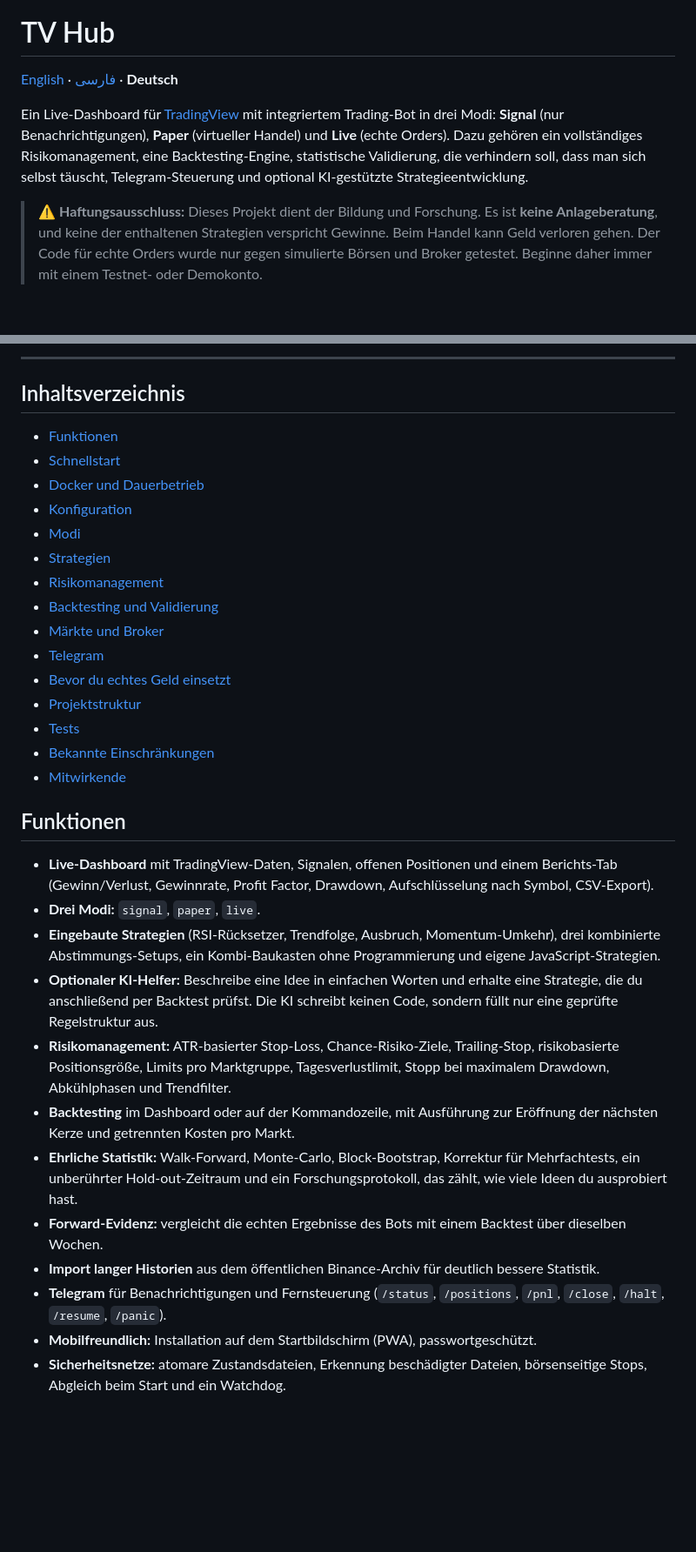
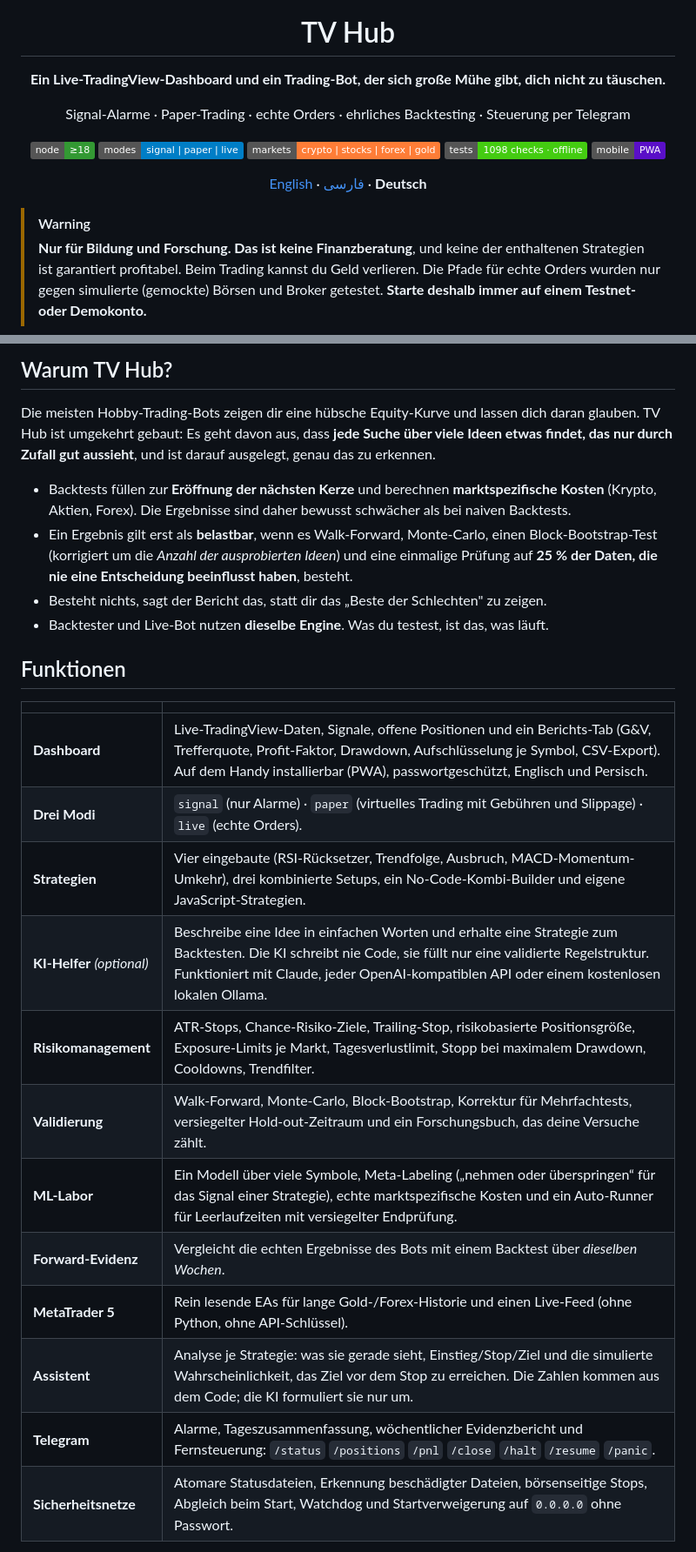
Before and after one commit to medad21/tv-hub, a Markdown page: README.de.md, 2 parts joined by grey strips. Shown at 87% size. GitHub-like rendering; badges without logos; blank space fills up the shorter version.

```diff
--- a/README.de.md
+++ b/README.de.md
@@ -1,8 +5,19 @@
 # TV Hub
+
+**Ein Live-TradingView-Dashboard und ein Trading-Bot, der sich große Mühe gibt, dich nicht zu täuschen.**
+
+Signal-Alarme · Paper-Trading · echte Orders · ehrliches Backtesting · Steuerung per Telegram
+
+![Node.js](https://img.shields.io/badge/node-%E2%89%A518-339933?logo=node.js&logoColor=white)
+![Modes](https://img.shields.io/badge/modes-signal%20%7C%20paper%20%7C%20live-blue)
+![Markets](https://img.shields.io/badge/markets-crypto%20%7C%20stocks%20%7C%20forex%20%7C%20gold-orange)
+![Tests](https://img.shields.io/badge/tests-1098%20checks%20%C2%B7%20offline-brightgreen)
+![PWA](https://img.shields.io/badge/mobile-PWA-5A0FC8)
 
 [English](README.md) · [فارسی](README.fa.md) · **Deutsch**
 
-Ein Live-Dashboard für [TradingView](https://www.tradingview.com) mit integriertem Trading-Bot in drei Modi: **Signal** (nur Benachrichtigungen), **Paper** (virtueller Handel) und **Live** (echte Orders). Dazu gehören ein vollständiges Risikomanagement, eine Backtesting-Engine, statistische Validierung, die verhindern soll, dass man sich selbst täuscht, Telegram-Steuerung und optional KI-gestützte Strategieentwicklung.
+</div>
 
-> ⚠️ **Haftungsausschluss:** Dieses Projekt dient der Bildung und Forschung. Es ist **keine Anlageberatung**, und keine der enthaltenen Strategien verspricht Gewinne. Beim Handel kann Geld verloren gehen. Der Code für echte Orders wurde nur gegen simulierte Börsen und Broker getestet. Beginne daher immer mit einem Testnet- oder Demokonto.
+> [!WARNING]
+> **Nur für Bildung und Forschung. Das ist keine Finanzberatung**, und keine der enthaltenen Strategien ist garantiert profitabel. Beim Trading kannst du Geld verlieren. Die Pfade für echte Orders wurden nur gegen simulierte (gemockte) Börsen und Broker getestet. **Starte deshalb immer auf einem Testnet- oder Demokonto.**
 
@@ -10,35 +25,27 @@ Ein Live-Dashboard für [TradingView](https://www.tradingview.com) mit integrier
 
----
+## Warum TV Hub?
 
-## Inhaltsverzeichnis
+Die meisten Hobby-Trading-Bots zeigen dir eine hübsche Equity-Kurve und lassen dich daran glauben. TV Hub ist umgekehrt gebaut: Es geht davon aus, dass **jede Suche über viele Ideen etwas findet, das nur durch Zufall gut aussieht**, und ist darauf ausgelegt, genau das zu erkennen.
 
-- [Funktionen](#funktionen)
-- [Schnellstart](#schnellstart)
-- [Docker und Dauerbetrieb](#docker-und-dauerbetrieb)
-- [Konfiguration](#konfiguration)
-- [Modi](#modi)
-- [Strategien](#strategien)
-- [Risikomanagement](#risikomanagement)
-- [Backtesting und Validierung](#backtesting-und-validierung)
-- [Märkte und Broker](#märkte-und-broker)
-- [Telegram](#telegram)
-- [Bevor du echtes Geld einsetzt](#bevor-du-echtes-geld-einsetzt)
-- [Projektstruktur](#projektstruktur)
-- [Tests](#tests)
-- [Bekannte Einschränkungen](#bekannte-einschränkungen)
-- [Mitwirkende](#mitwirkende)
+- Backtests füllen zur **Eröffnung der nächsten Kerze** und berechnen **marktspezifische Kosten** (Krypto, Aktien, Forex). Die Ergebnisse sind daher bewusst schwächer als bei naiven Backtests.
+- Ein Ergebnis gilt erst als **belastbar**, wenn es Walk-Forward, Monte-Carlo, einen Block-Bootstrap-Test (korrigiert um die *Anzahl der ausprobierten Ideen*) und eine einmalige Prüfung auf **25 % der Daten, die nie eine Entscheidung beeinflusst haben**, besteht.
+- Besteht nichts, sagt der Bericht das, statt dir das „Beste der Schlechten" zu zeigen.
+- Backtester und Live-Bot nutzen **dieselbe Engine**. Was du testest, ist das, was läuft.
 
 ## Funktionen
 
-- **Live-Dashboard** mit TradingView-Daten, Signalen, offenen Positionen und einem Berichts-Tab (Gewinn/Verlust, Gewinnrate, Profit Factor, Drawdown, Aufschlüsselung nach Symbol, CSV-Export).
-- **Drei Modi:** `signal`, `paper`, `live`.
-- **Eingebaute Strategien** (RSI-Rücksetzer, Trendfolge, Ausbruch, Momentum-Umkehr), drei kombinierte Abstimmungs-Setups, ein Kombi-Baukasten ohne Programmierung und eigene JavaScript-Strategien.
-- **Optionaler KI-Helfer:** Beschreibe eine Idee in einfachen Worten und erhalte eine Strategie, die du anschließend per Backtest prüfst. Die KI schreibt keinen Code, sondern füllt nur eine geprüfte Regelstruktur aus.
-- **Risikomanagement:** ATR-basierter Stop-Loss, Chance-Risiko-Ziele, Trailing-Stop, risikobasierte Positionsgröße, Limits pro Marktgruppe, Tagesverlustlimit, Stopp bei maximalem Drawdown, Abkühlphasen und Trendfilter.
-- **Backtesting** im Dashboard oder auf der Kommandozeile, mit Ausführung zur Eröffnung der nächsten Kerze und getrennten Kosten pro Markt.
-- **Ehrliche Statistik:** Walk-Forward, Monte-Carlo, Block-Bootstrap, Korrektur für Mehrfachtests, ein unberührter Hold-out-Zeitraum und ein Forschungsprotokoll, das zählt, wie viele Ideen du ausprobiert hast.
-- **Forward-Evidenz:** vergleicht die echten Ergebnisse des Bots mit einem Backtest über dieselben Wochen.
-- **Import langer Historien** aus dem öffentlichen Binance-Archiv für deutlich bessere Statistik.
-- **Telegram** für Benachrichtigungen und Fernsteuerung (`/status`, `/positions`, `/pnl`, `/close`, `/halt`, `/resume`, `/panic`).
-- **Mobilfreundlich:** Installation auf dem Startbildschirm (PWA), passwortgeschützt.
-- **Sicherheitsnetze:** atomare Zustandsdateien, Erkennung beschädigter Dateien, börsenseitige Stops, Abgleich beim Start und ein Watchdog.
+| | |
+|---|---|
+| **Dashboard** | Live-TradingView-Daten, Signale, offene Positionen und ein Berichts-Tab (G&V, Trefferquote, Profit-Faktor, Drawdown, Aufschlüsselung je Symbol, CSV-Export). Auf dem Handy installierbar (PWA), passwortgeschützt, Englisch und Persisch. |
+| **Drei Modi** | `signal` (nur Alarme) · `paper` (virtuelles Trading mit Gebühren und Slippage) · `live` (echte Orders). |
+| **Strategien** | Vier eingebaute (RSI-Rücksetzer, Trendfolge, Ausbruch, MACD-Momentum-Umkehr), drei kombinierte Setups, ein No-Code-Kombi-Builder und eigene JavaScript-Strategien. |
+| **KI-Helfer** *(optional)* | Beschreibe eine Idee in einfachen Worten und erhalte eine Strategie zum Backtesten. Die KI schreibt nie Code, sie füllt nur eine validierte Regelstruktur. Funktioniert mit Claude, jeder OpenAI-kompatiblen API oder einem kostenlosen lokalen Ollama. |
+| **Risikomanagement** | ATR-Stops, Chance-Risiko-Ziele, Trailing-Stop, risikobasierte Positionsgröße, Exposure-Limits je Markt, Tagesverlustlimit, Stopp bei maximalem Drawdown, Cooldowns, Trendfilter. |
+| **Validierung** | Walk-Forward, Monte-Carlo, Block-Bootstrap, Korrektur für Mehrfachtests, versiegelter Hold-out-Zeitraum und ein Forschungsbuch, das deine Versuche zählt. |
+| **ML-Labor** | Ein Modell über viele Symbole, Meta-Labeling („nehmen oder überspringen“ für das Signal einer Strategie), echte marktspezifische Kosten und ein Auto-Runner für Leerlaufzeiten mit versiegelter Endprüfung. |
+| **Forward-Evidenz** | Vergleicht die echten Ergebnisse des Bots mit einem Backtest über *dieselben Wochen*. |
+| **MetaTrader 5** | Rein lesende EAs für lange Gold-/Forex-Historie und einen Live-Feed (ohne Python, ohne API-Schlüssel). |
+| **Assistent** | Analyse je Strategie: was sie gerade sieht, Einstieg/Stop/Ziel und die simulierte Wahrscheinlichkeit, das Ziel vor dem Stop zu erreichen. Die Zahlen kommen aus dem Code; die KI formuliert sie nur um. |
+| **Telegram** | Alarme, Tageszusammenfassung, wöchentlicher Evidenzbericht und Fernsteuerung: `/status` `/positions` `/pnl` `/close` `/halt` `/resume` `/panic`. |
+| **Sicherheitsnetze** | Atomare Statusdateien, Erkennung beschädigter Dateien, börsenseitige Stops, Abgleich beim Start, Watchdog und Startverweigerung auf `0.0.0.0` ohne Passwort. |
+
```
Also changed, not shown: other parts of README.de.md (+149 -73 lines).
